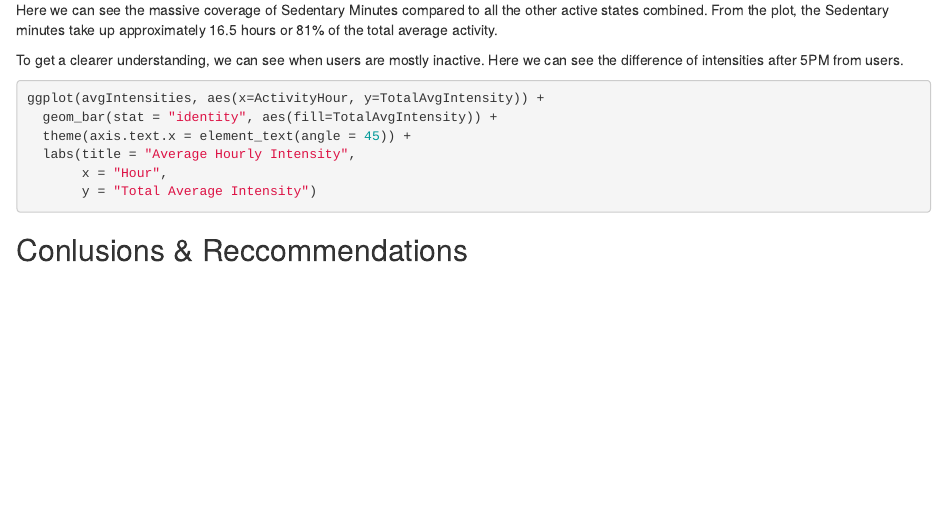
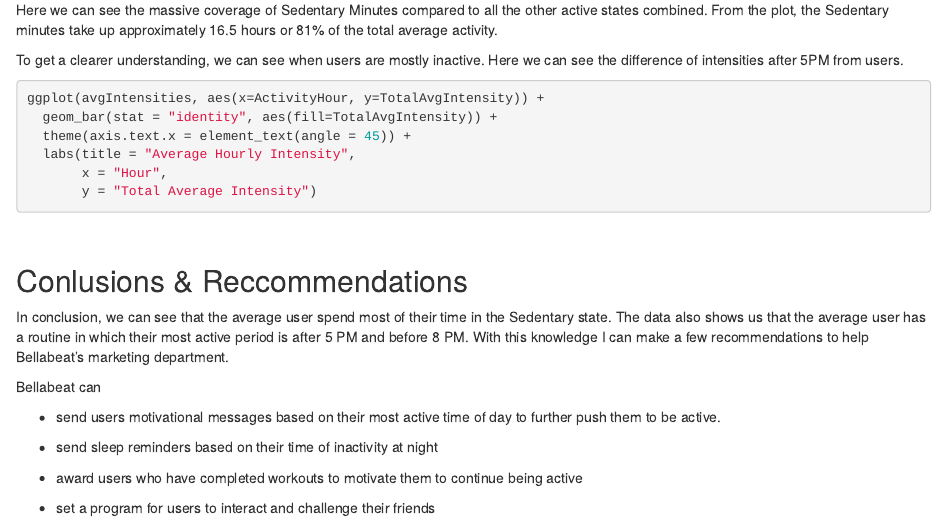
Before and after one commit to scur-o/bellabeat_analysis, an R Markdown document (bellabeat_analysis_2023_04_10.Rmd): the page in a window 1100 px wide, from 2130 px down. Rendered offline with R 4.5, knitr and Pandoc, with nearby package versions; the code chunks are not run, so their results and figures are left out.

Commit message:
write conclusion

````diff
--- a/bellabeat_analysis_2023_04_10.Rmd
+++ b/bellabeat_analysis_2023_04_10.Rmd
@@ -129,6 +129,18 @@ ggplot(avgIntensities, aes(x=ActivityHour, y=TotalAvgIntensity)) +
        y = "Total Average Intensity")
 ```
 
+<br>
+
+## Conlusions & Reccommendations
+In conclusion, we can see that the average user spend most of their time in the Sedentary state. The data also shows us that the average user has a routine in which their most active period is after 5 PM and before 8 PM. With this knowledge I can make a few recommendations to help Bellabeat's marketing department.
+
+Bellabeat can
 
 
-## Conlusions & Reccommendations
+* send users motivational messages based on their most active time of day to further push them to be active.
+
+* send sleep reminders based on their time of inactivity at night
+
+* award users who have completed workouts to motivate them to continue being active
+
+* set a program for users to interact and challenge their friends
````
Also changed, not shown: bellabeat_analysis_2023_04_10.html.
